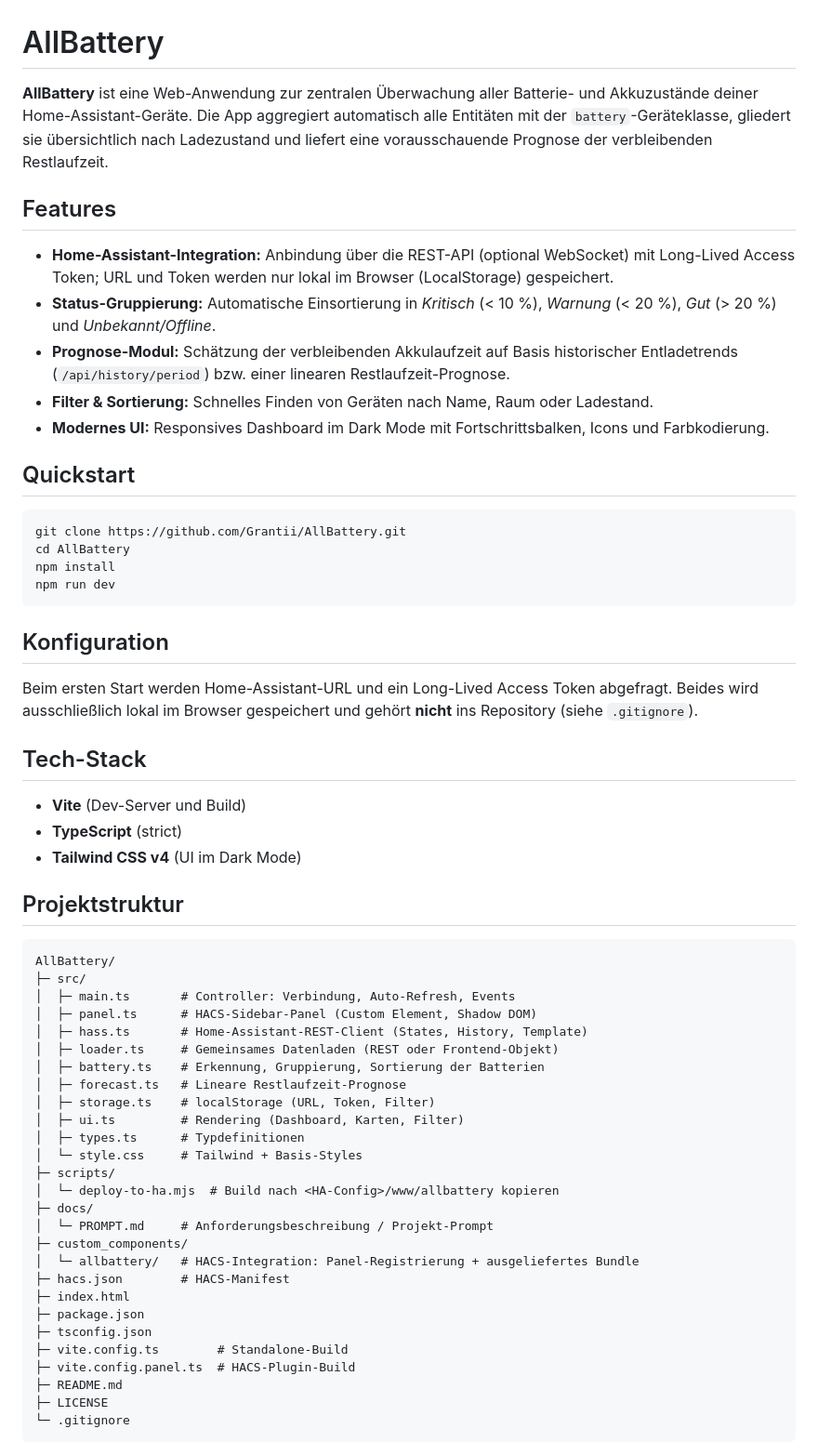
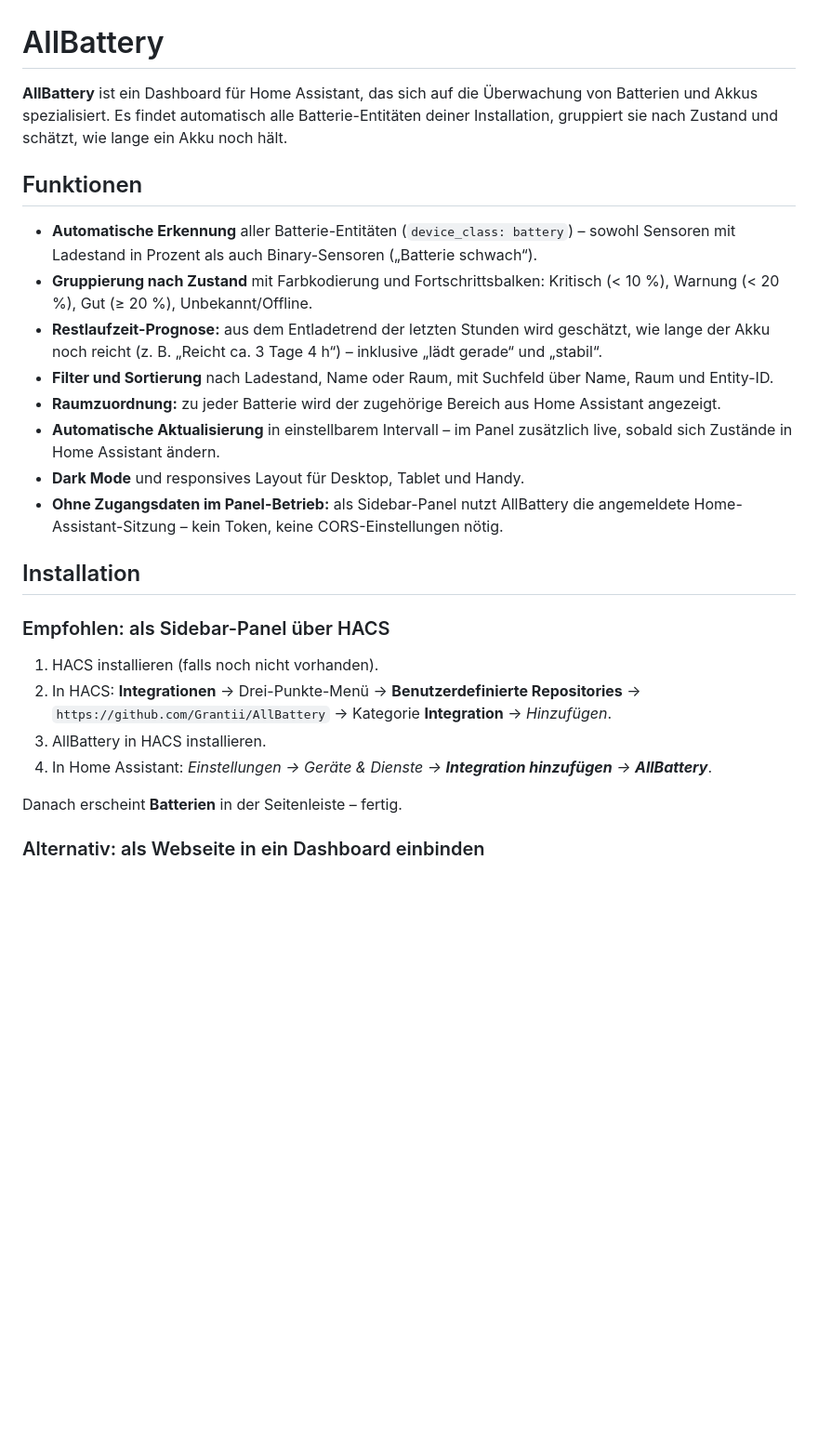
Before and after one commit to Grantii/AllBattery, a Markdown page: README.md, the part around one of its changes. Shown at 93% size. Rendered like a GitHub page; blank space fills up the shorter version.

Commit message:
docs: README auf Nutzer-Dokumentation fokussiert, Entwickler-Doku nach docs/DEVELOPMENT.md

````diff
--- a/README.md
+++ b/README.md
@@ -1,72 +1,38 @@
 # AllBattery
 
-**AllBattery** ist eine Web-Anwendung zur zentralen Überwachung aller Batterie- und Akkuzustände
-deiner Home-Assistant-Geräte. Die App aggregiert automatisch alle Entitäten mit der
-`battery`-Geräteklasse, gliedert sie übersichtlich nach Ladezustand und liefert eine
-vorausschauende Prognose der verbleibenden Restlaufzeit.
+**AllBattery** ist ein Dashboard für Home Assistant, das sich auf die Überwachung von Batterien
+und Akkus spezialisiert. Es findet automatisch alle Batterie-Entitäten deiner Installation,
+gruppiert sie nach Zustand und schätzt, wie lange ein Akku noch hält.
 
-## Features
+## Funktionen
 
-- **Home-Assistant-Integration:** Anbindung über die REST-API (optional WebSocket) mit
-  Long-Lived Access Token; URL und Token werden nur lokal im Browser (LocalStorage) gespeichert.
-- **Status-Gruppierung:** Automatische Einsortierung in *Kritisch* (< 10 %), *Warnung* (< 20 %),
-  *Gut* (> 20 %) und *Unbekannt/Offline*.
-- **Prognose-Modul:** Schätzung der verbleibenden Akkulaufzeit auf Basis historischer
-  Entladetrends (`/api/history/period`) bzw. einer linearen Restlaufzeit-Prognose.
-- **Filter & Sortierung:** Schnelles Finden von Geräten nach Name, Raum oder Ladestand.
-- **Modernes UI:** Responsives Dashboard im Dark Mode mit Fortschrittsbalken, Icons und
-  Farbkodierung.
+- **Automatische Erkennung** aller Batterie-Entitäten (`device_class: battery`) – sowohl Sensoren
+  mit Ladestand in Prozent als auch Binary-Sensoren („Batterie schwach“).
+- **Gruppierung nach Zustand** mit Farbkodierung und Fortschrittsbalken:
+  Kritisch (< 10 %), Warnung (< 20 %), Gut (≥ 20 %), Unbekannt/Offline.
+- **Restlaufzeit-Prognose:** aus dem Entladetrend der letzten Stunden wird geschätzt, wie lange
+  der Akku noch reicht (z. B. „Reicht ca. 3 Tage 4 h“) – inklusive „lädt gerade“ und „stabil“.
+- **Filter und Sortierung** nach Ladestand, Name oder Raum, mit Suchfeld über Name, Raum und
+  Entity-ID.
+- **Raumzuordnung:** zu jeder Batterie wird der zugehörige Bereich aus Home Assistant angezeigt.
+- **Automatische Aktualisierung** in einstellbarem Intervall – im Panel zusätzlich live, sobald
+  sich Zustände in Home Assistant ändern.
+- **Dark Mode** und responsives Layout für Desktop, Tablet und Handy.
+- **Ohne Zugangsdaten im Panel-Betrieb:** als Sidebar-Panel nutzt AllBattery die angemeldete
+  Home-Assistant-Sitzung – kein Token, keine CORS-Einstellungen nötig.
 
-## Quickstart
+## Installation
 
-```bash
-git clone https://github.com/Grantii/AllBattery.git
-cd AllBattery
-npm install
-npm run dev
-```
+### Empfohlen: als Sidebar-Panel über HACS
 
-## Konfiguration
+1. HACS installieren (falls noch nicht vorhanden).
+2. In HACS: **Integrationen** → Drei-Punkte-Menü → **Benutzerdefinierte Repositories** →
+   `https://github.com/Grantii/AllBattery` → Kategorie **Integration** → *Hinzufügen*.
+3. AllBattery in HACS installieren.
+4. In Home Assistant: *Einstellungen → Geräte & Dienste → **Integration hinzufügen** →
+   **AllBattery***.
 
-Beim ersten Start werden Home-Assistant-URL und ein Long-Lived Access Token abgefragt.
-Beides wird ausschließlich lokal im Browser gespeichert und gehört **nicht** ins Repository
-(siehe `.gitignore`).
+Danach erscheint **Batterien** in der Seitenleiste – fertig.
 
-## Tech-Stack
+### Alternativ: als Webseite in ein Dashboard einbinden
 
-- **Vite** (Dev-Server und Build)
-- **TypeScript** (strict)
-- **Tailwind CSS v4** (UI im Dark Mode)
-
-## Projektstruktur
-
-```
-AllBattery/
-├─ src/
-│  ├─ main.ts       # Controller: Verbindung, Auto-Refresh, Events
-│  ├─ panel.ts      # HACS-Sidebar-Panel (Custom Element, Shadow DOM)
-│  ├─ hass.ts       # Home-Assistant-REST-Client (States, History, Template)
-│  ├─ loader.ts     # Gemeinsames Datenladen (REST oder Frontend-Objekt)
-│  ├─ battery.ts    # Erkennung, Gruppierung, Sortierung der Batterien
-│  ├─ forecast.ts   # Lineare Restlaufzeit-Prognose
-│  ├─ storage.ts    # localStorage (URL, Token, Filter)
-│  ├─ ui.ts         # Rendering (Dashboard, Karten, Filter)
-│  ├─ types.ts      # Typdefinitionen
-│  └─ style.css     # Tailwind + Basis-Styles
-├─ scripts/
-│  └─ deploy-to-ha.mjs  # Build nach <HA-Config>/www/allbattery kopieren
-├─ docs/
-│  └─ PROMPT.md     # Anforderungsbeschreibung / Projekt-Prompt
-├─ custom_components/
-│  └─ allbattery/   # HACS-Integration: Panel-Registrierung + ausgeliefertes Bundle
-├─ hacs.json        # HACS-Manifest
-├─ index.html
-├─ package.json
-├─ tsconfig.json
-├─ vite.config.ts        # Standalone-Build
-├─ vite.config.panel.ts  # HACS-Plugin-Build
-├─ README.md
-├─ LICENSE
-└─ .gitignore
-```
-
````
Also changed, not shown: other parts of README.md (+35 -127 lines), docs/DEVELOPMENT.md (added, +104 -0 lines).
